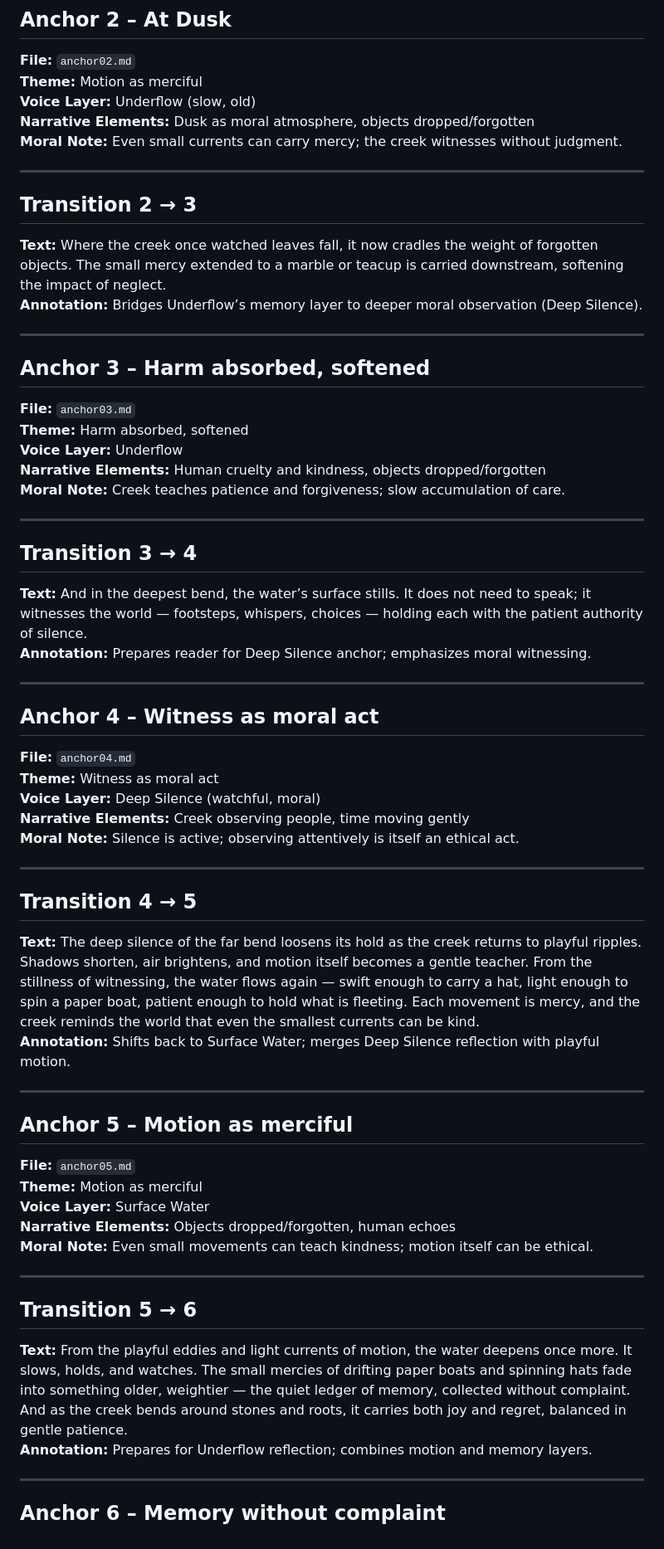
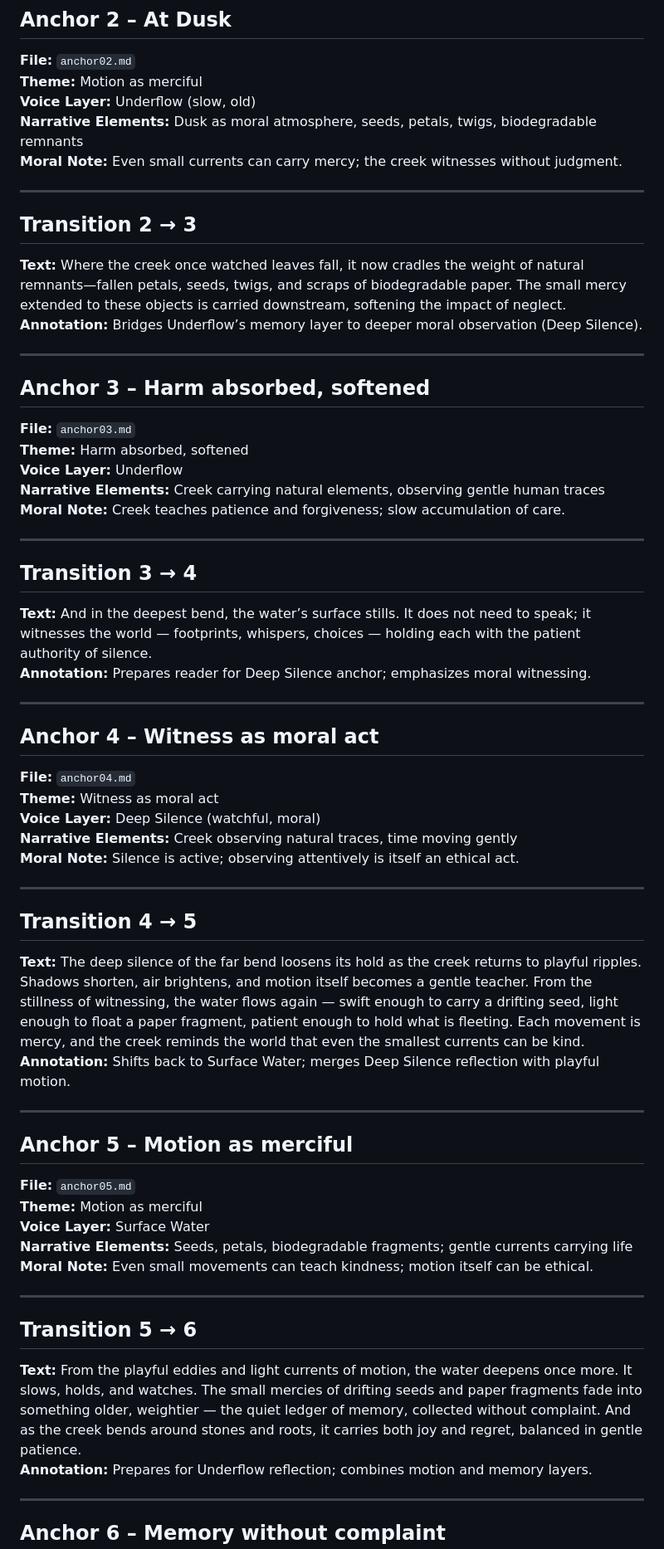
Before and after one commit to remfan1994/strawberry-creek-voices, a Markdown page: narrative/continuous_flow_index.md, the part around the change printed below. Shown: that part at 83% size. Drawn GitHub-style.

```diff
--- a/narrative/continuous_flow_index.md
+++ b/narrative/continuous_flow_index.md
@@ -23,13 +23,13 @@ This file provides a full overview of the Strawberry Creek Voices anchors, with
 **File:** `anchor02.md`
 **Theme:** Motion as merciful
 **Voice Layer:** Underflow (slow, old)
-**Narrative Elements:** Dusk as moral atmosphere, objects dropped/forgotten
+**Narrative Elements:** Dusk as moral atmosphere, seeds, petals, twigs, biodegradable remnants
 **Moral Note:** Even small currents can carry mercy; the creek witnesses without judgment.
 
 ---
 
 ## Transition 2 → 3
-**Text:** Where the creek once watched leaves fall, it now cradles the weight of forgotten objects. The small mercy extended to a marble or teacup is carried downstream, softening the impact of neglect.
+**Text:** Where the creek once watched leaves fall, it now cradles the weight of natural remnants—fallen petals, seeds, twigs, and scraps of biodegradable paper. The small mercy extended to these objects is carried downstream, softening the impact of neglect.
 **Annotation:** Bridges Underflow’s memory layer to deeper moral observation (Deep Silence).
 
 ---
@@ -38,13 +38,13 @@ This file provides a full overview of the Strawberry Creek Voices anchors, with
 **File:** `anchor03.md`
 **Theme:** Harm absorbed, softened
 **Voice Layer:** Underflow
-**Narrative Elements:** Human cruelty and kindness, objects dropped/forgotten
+**Narrative Elements:** Creek carrying natural elements, observing gentle human traces
 **Moral Note:** Creek teaches patience and forgiveness; slow accumulation of care.
 
 ---
 
 ## Transition 3 → 4
-**Text:** And in the deepest bend, the water’s surface stills. It does not need to speak; it witnesses the world — footsteps, whispers, choices — holding each with the patient authority of silence.
+**Text:** And in the deepest bend, the water’s surface stills. It does not need to speak; it witnesses the world — footprints, whispers, choices — holding each with the patient authority of silence.
 **Annotation:** Prepares reader for Deep Silence anchor; emphasizes moral witnessing.
 
 ---
@@ -53,13 +53,13 @@ This file provides a full overview of the Strawberry Creek Voices anchors, with
 **File:** `anchor04.md`
 **Theme:** Witness as moral act
 **Voice Layer:** Deep Silence (watchful, moral)
-**Narrative Elements:** Creek observing people, time moving gently
+**Narrative Elements:** Creek observing natural traces, time moving gently
 **Moral Note:** Silence is active; observing attentively is itself an ethical act.
 
 ---
 
 ## Transition 4 → 5
-**Text:** The deep silence of the far bend loosens its hold as the creek returns to playful ripples. Shadows shorten, air brightens, and motion itself becomes a gentle teacher. From the stillness of witnessing, the water flows again — swift enough to carry a hat, light enough to spin a paper boat, patient enough to hold what is fleeting. Each movement is mercy, and the creek reminds the world that even the smallest currents can be kind.
+**Text:** The deep silence of the far bend loosens its hold as the creek returns to playful ripples. Shadows shorten, air brightens, and motion itself becomes a gentle teacher. From the stillness of witnessing, the water flows again — swift enough to carry a drifting seed, light enough to float a paper fragment, patient enough to hold what is fleeting. Each movement is mercy, and the creek reminds the world that even the smallest currents can be kind.
 **Annotation:** Shifts back to Surface Water; merges Deep Silence reflection with playful motion.
 
 ---
@@ -68,13 +68,13 @@ This file provides a full overview of the Strawberry Creek Voices anchors, with
 **File:** `anchor05.md`
 **Theme:** Motion as merciful
 **Voice Layer:** Surface Water
-**Narrative Elements:** Objects dropped/forgotten, human echoes
+**Narrative Elements:** Seeds, petals, biodegradable fragments; gentle currents carrying life
 **Moral Note:** Even small movements can teach kindness; motion itself can be ethical.
 
 ---
 
 ## Transition 5 → 6
-**Text:** From the playful eddies and light currents of motion, the water deepens once more. It slows, holds, and watches. The small mercies of drifting paper boats and spinning hats fade into something older, weightier — the quiet ledger of memory, collected without complaint. And as the creek bends around stones and roots, it carries both joy and regret, balanced in gentle patience.
+**Text:** From the playful eddies and light currents of motion, the water deepens once more. It slows, holds, and watches. The small mercies of drifting seeds and paper fragments fade into something older, weightier — the quiet ledger of memory, collected without complaint. And as the creek bends around stones and roots, it carries both joy and regret, balanced in gentle patience.
 **Annotation:** Prepares for Underflow reflection; combines motion and memory layers.
 
 ---
```
Also changed, not shown: other parts of narrative/continuous_flow_index.md (+10 -10 lines).
